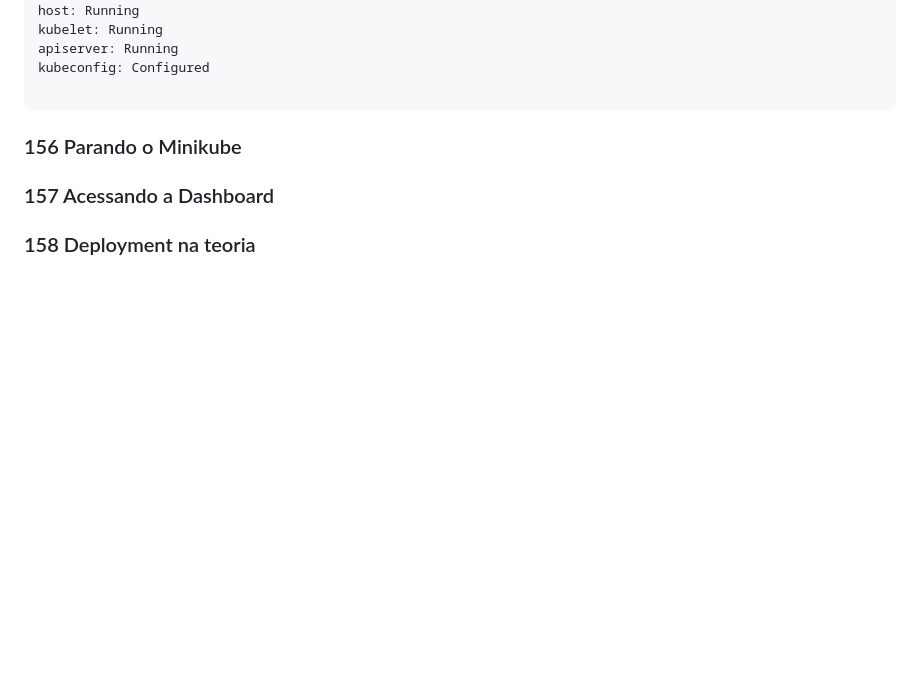
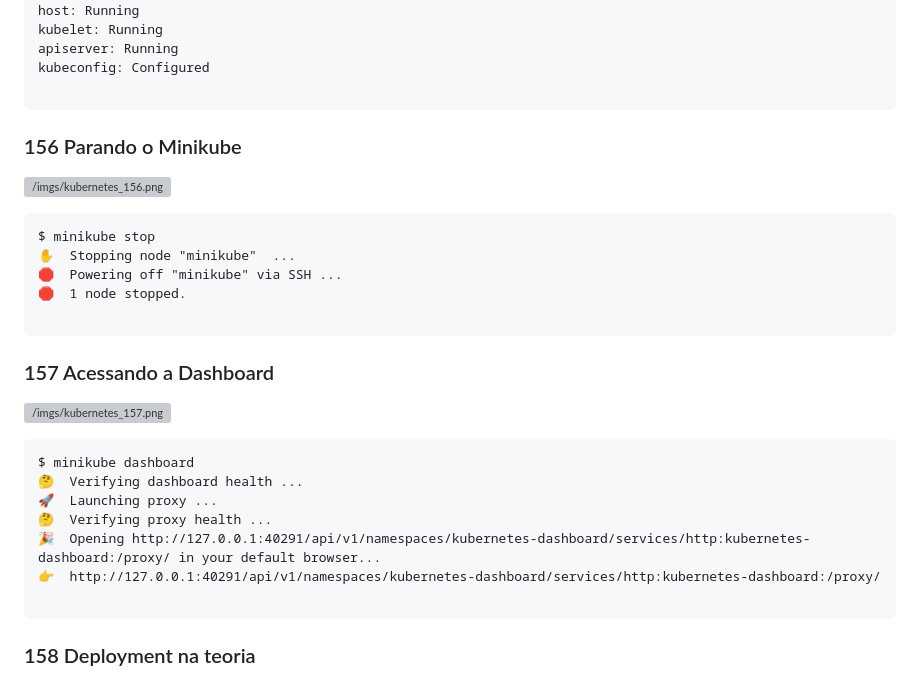
Before and after one commit to josemalcher/Docker_para_Desenvolvedores_com_Docker_Swarm_e_Kubernetes, a Markdown page: README.md, the part around one of its changes. Drawn GitHub-style; blank space fills up the shorter version; grey boxes are pictures that could not be loaded.

````diff
--- a/README.md
+++ b/README.md
@@ -2884,5 +2884,29 @@ kubeconfig: Configured
 ```
 
 ### 156 Parando o Minikube
+
+![/imgs/kubernetes_156.png](/imgs/kubernetes_156.png)
+
+```
+$ minikube stop
+✋  Stopping node "minikube"  ...
+🛑  Powering off "minikube" via SSH ...
+🛑  1 node stopped.
+
+```
+
 ### 157 Acessando a Dashboard
+
+![/imgs/kubernetes_157.png](/imgs/kubernetes_157.png)
+
+```
+$ minikube dashboard
+🤔  Verifying dashboard health ...
+🚀  Launching proxy ...
+🤔  Verifying proxy health ...
+🎉  Opening http://127.0.0.1:40291/api/v1/namespaces/kubernetes-dashboard/services/http:kubernetes-dashboard:/proxy/ in your default browser...
+👉  http://127.0.0.1:40291/api/v1/namespaces/kubernetes-dashboard/services/http:kubernetes-dashboard:/proxy/
+
+```
+
 ### 158 Deployment na teoria
````
Also changed, not shown: other parts of README.md (+8 -0 lines).
